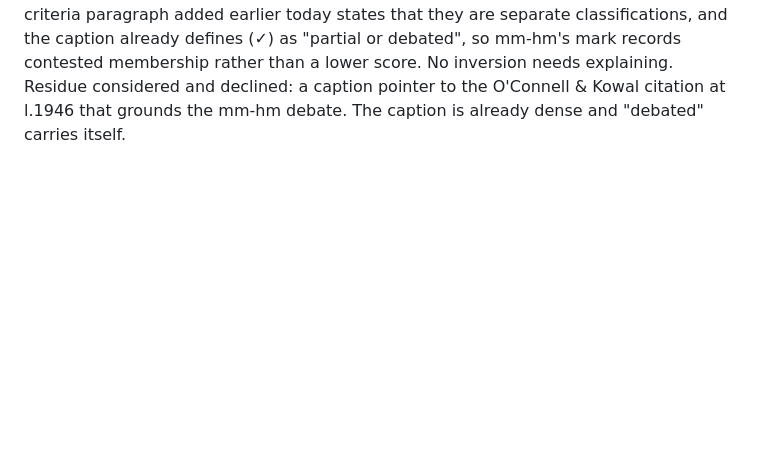
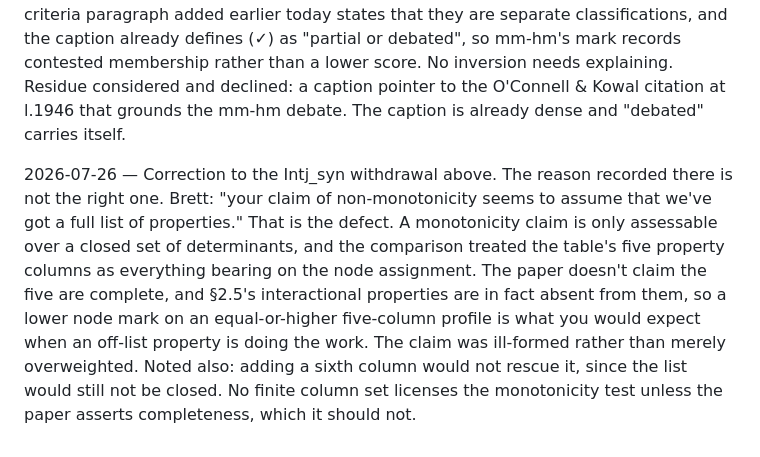
Before and after one commit to BrettRey/interjections-hpc, a Markdown page: DECISIONS.md, the part around the change. Rendered like a GitHub page; blank space fills up the shorter version.

Commit message:
Correct the reason for withdrawing the Intj_syn claim
The withdrawal was recorded on the wrong grounds (caption gloss, separate
classifications). Brett's point is the real defect: monotonicity is only
assessable over a closed set of determinants, and the five property columns
are not one. The claim was ill-formed, not just overweighted. A sixth column
wouldn't fix it either.

Co-Authored-By: Claude Opus 5 (1M context) <noreply@anthropic.com>

```diff
--- a/DECISIONS.md
+++ b/DECISIONS.md
@@ -661,3 +661,5 @@ Open, flagged to Brett: prenominal *damned* is a possible counterexample to the
 *Damned*: Brett's judgment is that *damned* is the past participle, and that the availability of both *the damn car* and *the damned car* points to two separate items rather than one inflectional paradigm. On that reading prenominal *damn* has no inflected forms of its own, so Table 1's corrected Non-inflecting mark stands as ✓.
 
 Intj_syn non-monotonicity: withdrawn as a finding. It was mine, from the CGEL reviewer's mm-hm/bye comparison, and I reported it with more weight than it carries. The observation is real (mm-hm scores at least as high as bye on all five cluster properties and strictly higher on two, yet takes the weaker Intj_syn mark), but it is only a defect if the node columns are read as summarizing the property columns. The criteria paragraph added earlier today states that they are separate classifications, and the caption already defines (✓) as "partial or debated", so mm-hm's mark records contested membership rather than a lower score. No inversion needs explaining. Residue considered and declined: a caption pointer to the O'Connell & Kowal citation at l.1946 that grounds the mm-hm debate. The caption is already dense and "debated" carries itself.
+
+2026-07-26 — Correction to the Intj_syn withdrawal above. The reason recorded there is not the right one. Brett: "your claim of non-monotonicity seems to assume that we've got a full list of properties." That is the defect. A monotonicity claim is only assessable over a closed set of determinants, and the comparison treated the table's five property columns as everything bearing on the node assignment. The paper doesn't claim the five are complete, and §2.5's interactional properties are in fact absent from them, so a lower node mark on an equal-or-higher five-column profile is what you would expect when an off-list property is doing the work. The claim was ill-formed rather than merely overweighted. Noted also: adding a sixth column would not rescue it, since the list would still not be closed. No finite column set licenses the monotonicity test unless the paper asserts completeness, which it should not.
```
